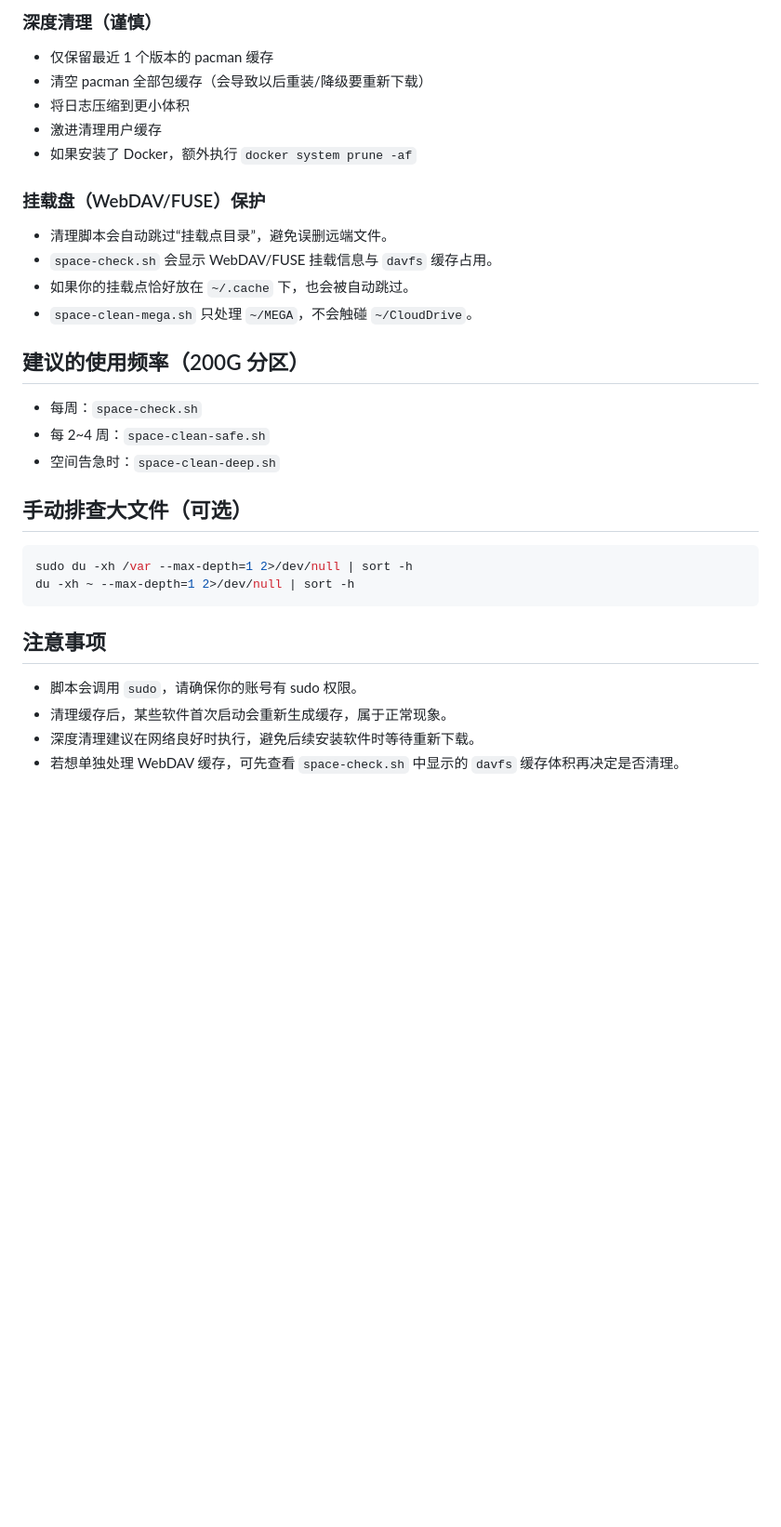
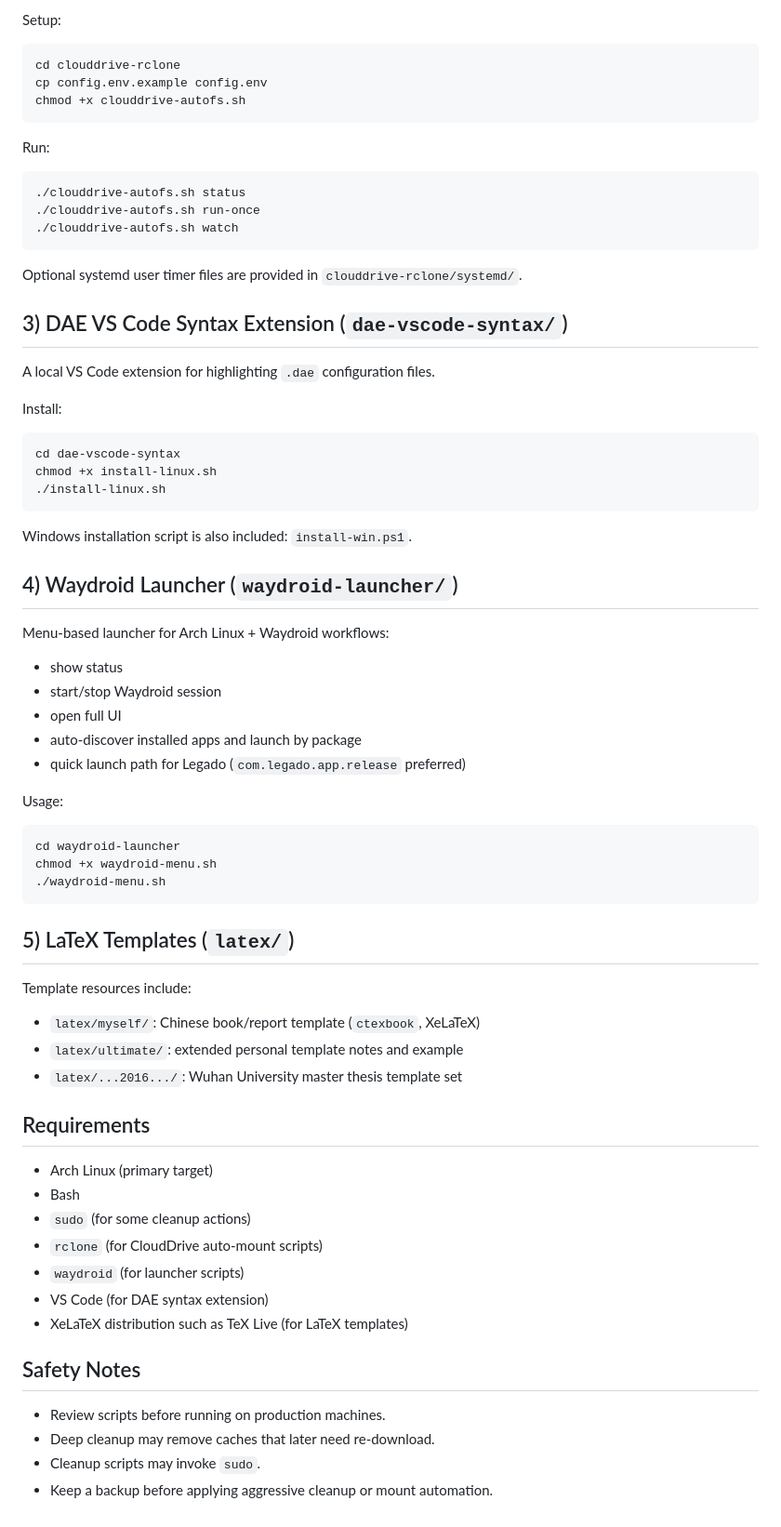
Before and after one commit to utada1stlove/archlinux, a Markdown page: README.md, the part around one of its changes. Shown at 93% size. Drawn GitHub-style; blank space fills up the shorter version.

Commit message:
docs: rewrite README in English

````diff
--- a/README.md
+++ b/README.md
@@ -71,35 +56,75 @@ chmod +x scripts/*.sh
 
-### 深度清理（谨慎）
-
-- 仅保留最近 1 个版本的 pacman 缓存
-- 清空 pacman 全部包缓存（会导致以后重装/降级要重新下载）
-- 将日志压缩到更小体积
-- 激进清理用户缓存
-- 如果安装了 Docker，额外执行 `docker system prune -af`
-
-### 挂载盘（WebDAV/FUSE）保护
-
-- 清理脚本会自动跳过“挂载点目录”，避免误删远端文件。
-- `space-check.sh` 会显示 WebDAV/FUSE 挂载信息与 `davfs` 缓存占用。
-- 如果你的挂载点恰好放在 `~/.cache` 下，也会被自动跳过。
-- `space-clean-mega.sh` 只处理 `~/MEGA`，不会触碰 `~/CloudDrive`。
-
-## 建议的使用频率（200G 分区）
-
-- 每周：`space-check.sh`
-- 每 2~4 周：`space-clean-safe.sh`
-- 空间告急时：`space-clean-deep.sh`
-
-## 手动排查大文件（可选）
+Setup:
 
 ```bash
-sudo du -xh /var --max-depth=1 2>/dev/null | sort -h
-du -xh ~ --max-depth=1 2>/dev/null | sort -h
+cd clouddrive-rclone
+cp config.env.example config.env
+chmod +x clouddrive-autofs.sh
 ```
 
-## 注意事项
+Run:
 
-- 脚本会调用 `sudo`，请确保你的账号有 sudo 权限。
-- 清理缓存后，某些软件首次启动会重新生成缓存，属于正常现象。
-- 深度清理建议在网络良好时执行，避免后续安装软件时等待重新下载。
-- 若想单独处理 WebDAV 缓存，可先查看 `space-check.sh` 中显示的 `davfs` 缓存体积再决定是否清理。
+```bash
+./clouddrive-autofs.sh status
+./clouddrive-autofs.sh run-once
+./clouddrive-autofs.sh watch
+```
+
+Optional systemd user timer files are provided in `clouddrive-rclone/systemd/`.
+
+## 3) DAE VS Code Syntax Extension (`dae-vscode-syntax/`)
+
+A local VS Code extension for highlighting `.dae` configuration files.
+
+Install:
+
+```bash
+cd dae-vscode-syntax
+chmod +x install-linux.sh
+./install-linux.sh
+```
+
+Windows installation script is also included: `install-win.ps1`.
+
+## 4) Waydroid Launcher (`waydroid-launcher/`)
+
+Menu-based launcher for Arch Linux + Waydroid workflows:
+
+- show status
+- start/stop Waydroid session
+- open full UI
+- auto-discover installed apps and launch by package
+- quick launch path for Legado (`com.legado.app.release` preferred)
+
+Usage:
+
+```bash
+cd waydroid-launcher
+chmod +x waydroid-menu.sh
+./waydroid-menu.sh
+```
+
+## 5) LaTeX Templates (`latex/`)
+
+Template resources include:
+
+- `latex/myself/`: Chinese book/report template (`ctexbook`, XeLaTeX)
+- `latex/ultimate/`: extended personal template notes and example
+- `latex/...2016.../`: Wuhan University master thesis template set
+
+## Requirements
+
+- Arch Linux (primary target)
+- Bash
+- `sudo` (for some cleanup actions)
+- `rclone` (for CloudDrive auto-mount scripts)
+- `waydroid` (for launcher scripts)
+- VS Code (for DAE syntax extension)
+- XeLaTeX distribution such as TeX Live (for LaTeX templates)
+
+## Safety Notes
+
+- Review scripts before running on production machines.
+- Deep cleanup may remove caches that later need re-download.
+- Cleanup scripts may invoke `sudo`.
+- Keep a backup before applying aggressive cleanup or mount automation.
````
Also changed, not shown: other parts of README.md (+31 -46 lines).
